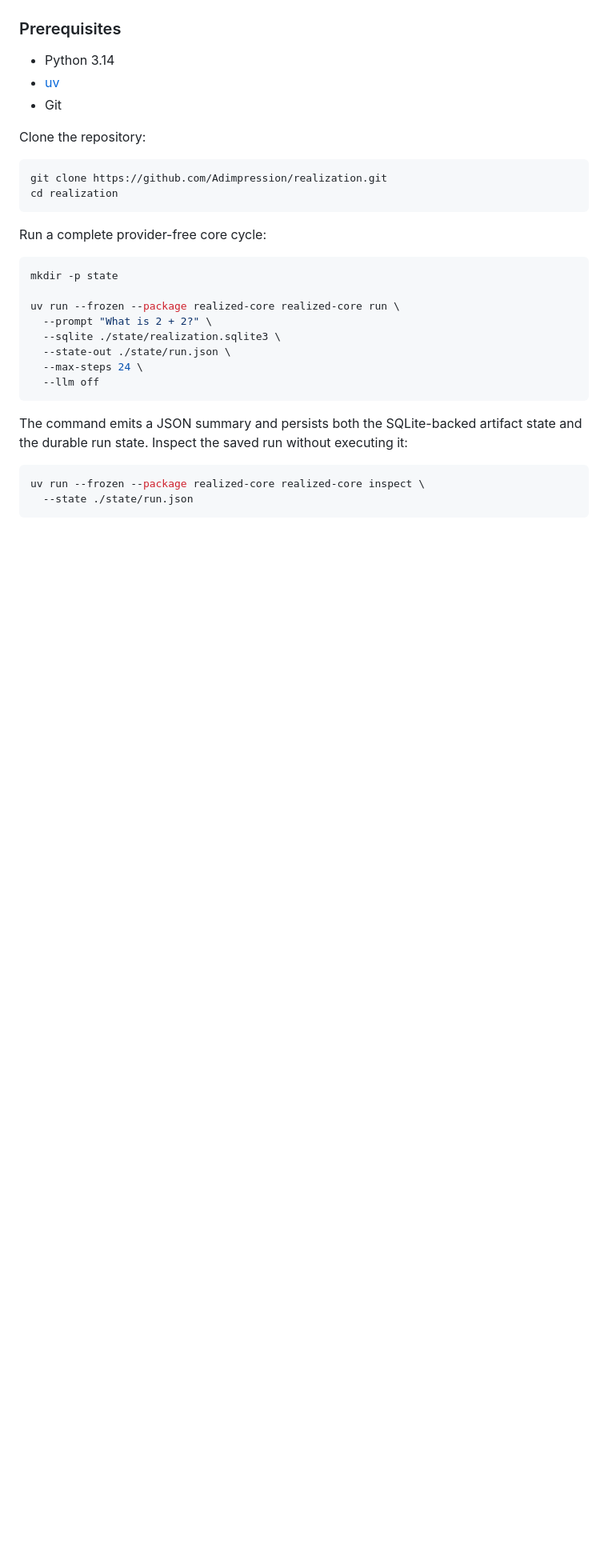
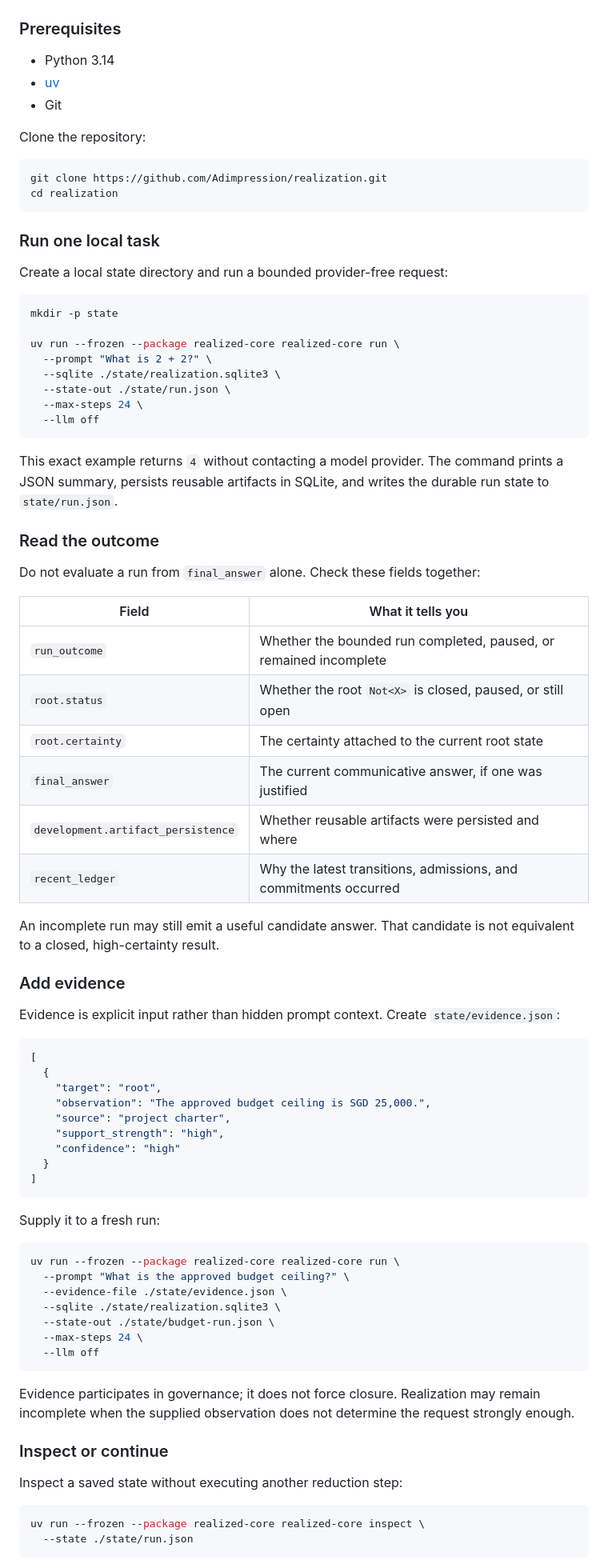
Before and after one commit to Adimpression/realization, a Markdown page: README.md, the part around one of its changes. Shown at 80% size. Drawn GitHub-style; blank space fills up the shorter version.

````diff
--- a/README.md
+++ b/README.md
@@ -140,7 +158,9 @@ git clone https://github.com/Adimpression/realization.git
 cd realization
 ```
 
-Run a complete provider-free core cycle:
+### Run one local task
+
+Create a local state directory and run a bounded provider-free request:
 
 ```console
 mkdir -p state
@@ -153,8 +173,62 @@ uv run --frozen --package realized-core realized-core run \
   --llm off
 ```
 
-The command emits a JSON summary and persists both the SQLite-backed artifact
-state and the durable run state. Inspect the saved run without executing it:
+This exact example returns `4` without contacting a model provider. The command
+prints a JSON summary, persists reusable artifacts in SQLite, and writes the
+durable run state to `state/run.json`.
+
+### Read the outcome
+
+Do not evaluate a run from `final_answer` alone. Check these fields together:
+
+| Field | What it tells you |
+| --- | --- |
+| `run_outcome` | Whether the bounded run completed, paused, or remained incomplete |
+| `root.status` | Whether the root `Not<X>` is closed, paused, or still open |
+| `root.certainty` | The certainty attached to the current root state |
+| `final_answer` | The current communicative answer, if one was justified |
+| `development.artifact_persistence` | Whether reusable artifacts were persisted and where |
+| `recent_ledger` | Why the latest transitions, admissions, and commitments occurred |
+
+An incomplete run may still emit a useful candidate answer. That candidate is
+not equivalent to a closed, high-certainty result.
+
+### Add evidence
+
+Evidence is explicit input rather than hidden prompt context. Create
+`state/evidence.json`:
+
+```json
+[
+  {
+    "target": "root",
+    "observation": "The approved budget ceiling is SGD 25,000.",
+    "source": "project charter",
+    "support_strength": "high",
+    "confidence": "high"
+  }
+]
+```
+
+Supply it to a fresh run:
+
+```console
+uv run --frozen --package realized-core realized-core run \
+  --prompt "What is the approved budget ceiling?" \
+  --evidence-file ./state/evidence.json \
+  --sqlite ./state/realization.sqlite3 \
+  --state-out ./state/budget-run.json \
+  --max-steps 24 \
+  --llm off
+```
+
+Evidence participates in governance; it does not force closure. Realization may
+remain incomplete when the supplied observation does not determine the request
+strongly enough.
+
+### Inspect or continue
+
+Inspect a saved state without executing another reduction step:
 
 ```console
 uv run --frozen --package realized-core realized-core inspect \
````
Also changed, not shown: other parts of README.md (+99 -5 lines).
